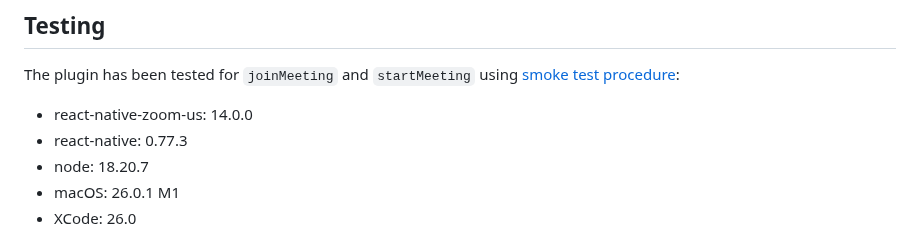
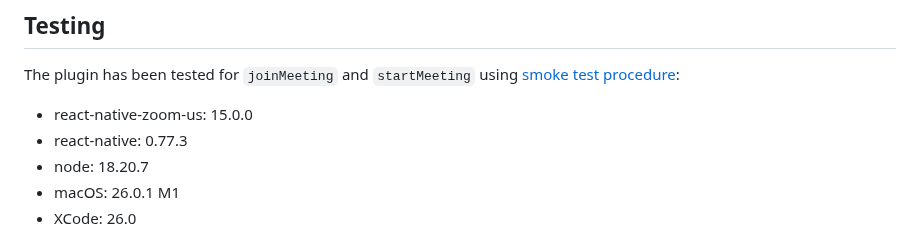
Before and after one commit to mieszko4/react-native-zoom-us, a Markdown page: README.md, the part around the change. Rendered like a GitHub page.

```diff
--- a/README.md
+++ b/README.md
@@ -191,7 +191,7 @@ If you need more events, take a look [Events](./docs/EVENTS.md)
 
 The plugin has been tested for `joinMeeting` and `startMeeting` using [smoke test procedure](https://github.com/mieszko4/react-native-zoom-us-test#smoke-test-procedure):
 
-- react-native-zoom-us: 14.0.0
+- react-native-zoom-us: 15.0.0
 - react-native: 0.77.3
 - node: 18.20.7
 - macOS: 26.0.1 M1
```
Also changed, not shown: CHANGELOG.md (+7 -0 lines).
